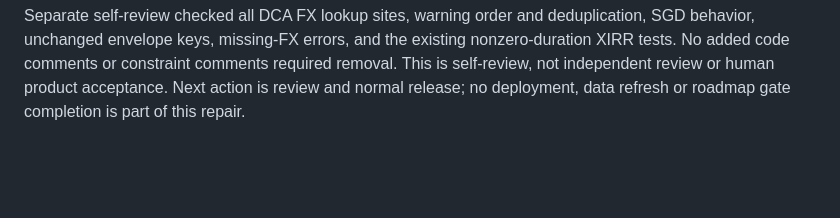
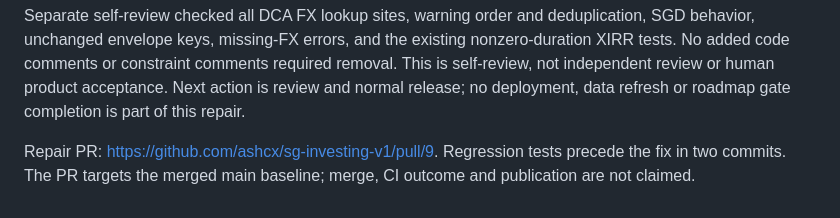
Before and after one commit to ashcx/sg-investing-v1, a Markdown page: Todo/sprint-4-dca-static.md, the part around one of its changes. Drawn GitHub-style; blank space fills up the shorter version.

Commit message:
docs(dca): record completed repair checks and review PR

```diff
--- a/Todo/sprint-4-dca-static.md
+++ b/Todo/sprint-4-dca-static.md
@@ -90,3 +90,7 @@ and the existing nonzero-duration XIRR tests. No added code comments or
 constraint comments required removal. This is self-review, not independent
 review or human product acceptance. Next action is review and normal release;
 no deployment, data refresh or roadmap gate completion is part of this repair.
+
+Repair PR: https://github.com/ashcx/sg-investing-v1/pull/9. Regression tests
+precede the fix in two commits. The PR targets the merged main baseline;
+merge, CI outcome and publication are not claimed.
```
Also changed, not shown: other parts of Todo/sprint-4-dca-static.md (+2 -2 lines).
